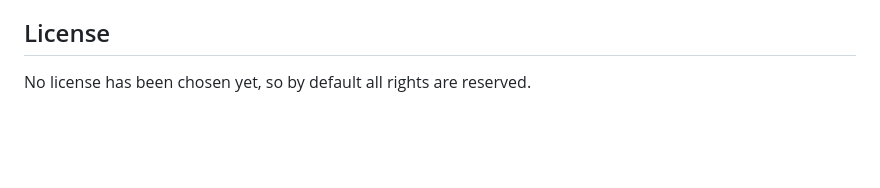
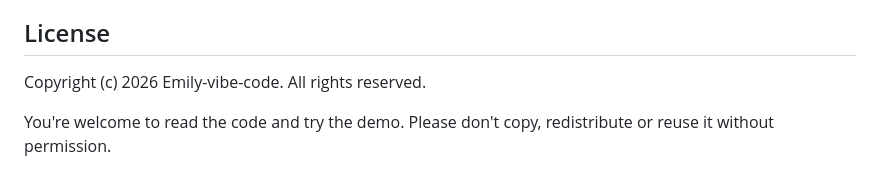
Before and after one commit to Emily-vibe-code/Job-Tracker, a Markdown page: README.md, the part around the change. GitHub-like rendering; blank space fills up the shorter version.

Commit message:
State that all rights are reserved
Co-Authored-By: Claude Sonnet 5.5 <noreply@anthropic.com>

```diff
--- a/README.md
+++ b/README.md
@@ -87,4 +87,7 @@ Experiments and test files that were never published are not included.
 
 ## License
 
-No license has been chosen yet, so by default all rights are reserved.
+Copyright (c) 2026 Emily-vibe-code. All rights reserved.
+
+You're welcome to read the code and try the demo. Please don't copy, redistribute or reuse it
+without permission.
```
